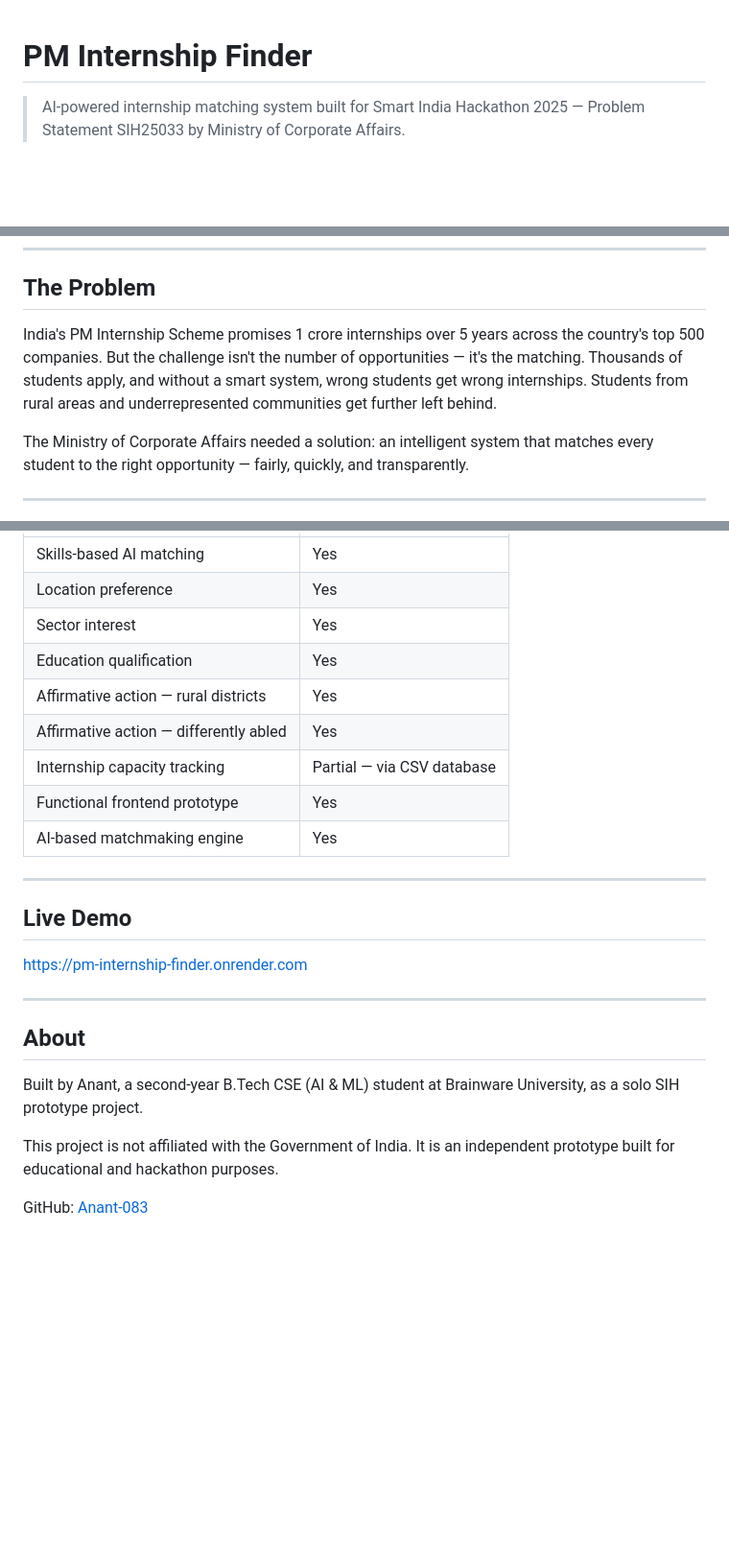
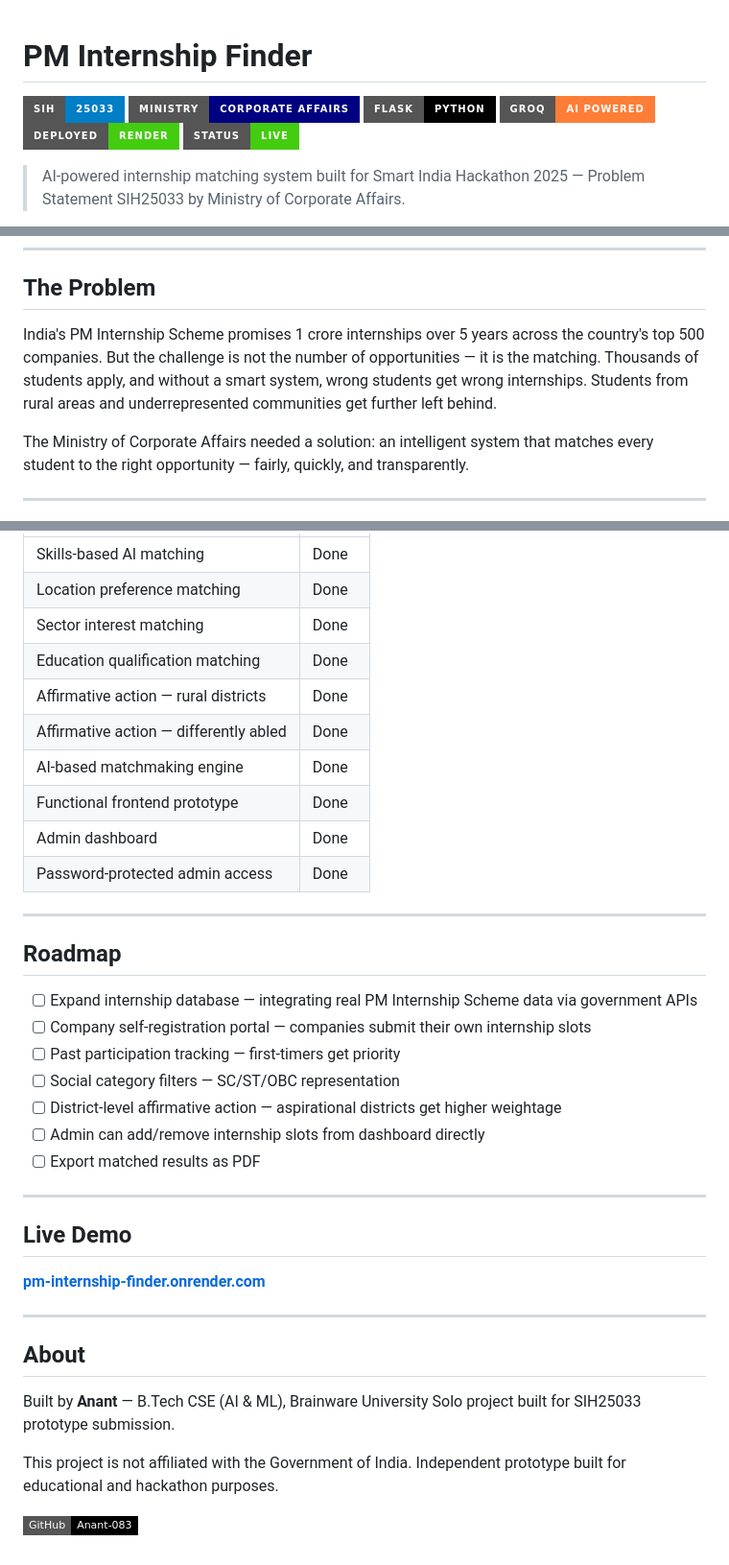
Before and after one commit to Anant-083/PM-Internship-Finder, a Markdown page: README.md, 3 parts joined by grey strips. Shown at 96% size. Rendered like a GitHub page; badges without logos; blank space fills up the shorter version.

```diff
--- a/README.md
+++ b/README.md
@@ -1,3 +1,10 @@
 # PM Internship Finder
 
+![SIH25033](https://img.shields.io/badge/SIH-25033-blue?style=for-the-badge)
+![Ministry of Corporate Affairs](https://img.shields.io/badge/Ministry-Corporate%20Affairs-navy?style=for-the-badge)
+![Flask](https://img.shields.io/badge/Flask-Python-black?style=for-the-badge&logo=flask)
+![Groq AI](https://img.shields.io/badge/Groq-AI%20Powered-orange?style=for-the-badge)
+![Render](https://img.shields.io/badge/Deployed-Render-brightgreen?style=for-the-badge)
+![Status](https://img.shields.io/badge/Status-Live-success?style=for-the-badge)
+
 > AI-powered internship matching system built for Smart India Hackathon 2025 — Problem Statement SIH25033 by Ministry of Corporate Affairs.
@@ -6,7 +15,7 @@
 
 ## The Problem
 
-India's PM Internship Scheme promises 1 crore internships over 5 years across the country's top 500 companies. But the challenge isn't the number of opportunities — it's the matching. Thousands of students apply, and without a smart system, wrong students get wrong internships. Students from rural areas and underrepresented communities get further left behind.
+India's PM Internship Scheme promises 1 crore internships over 5 years across the country's top 500 companies. But the challenge is not the number of opportunities — it is the matching. Thousands of students apply, and without a smart system, wrong students get wrong internships. Students from rural areas and underrepresented communities get further left behind.
 
 The Ministry of Corporate Affairs needed a solution: an intelligent system that matches every student to the right opportunity — fairly, quickly, and transparently.
 
@@ -91,26 +136,40 @@ Open `http://localhost:5000`
 |---|---|
-| Skills-based AI matching | Yes |
-| Location preference | Yes |
-| Sector interest | Yes |
-| Education qualification | Yes |
-| Affirmative action — rural districts | Yes |
-| Affirmative action — differently abled | Yes |
-| Internship capacity tracking | Partial — via CSV database |
-| Functional frontend prototype | Yes |
-| AI-based matchmaking engine | Yes |
+| Skills-based AI matching | Done |
+| Location preference matching | Done |
+| Sector interest matching | Done |
+| Education qualification matching | Done |
+| Affirmative action — rural districts | Done |
+| Affirmative action — differently abled | Done |
+| AI-based matchmaking engine | Done |
+| Functional frontend prototype | Done |
+| Admin dashboard | Done |
+| Password-protected admin access | Done |
+
+---
+
+## Roadmap
+
+- [ ] Expand internship database — integrating real PM Internship Scheme data via government APIs
+- [ ] Company self-registration portal — companies submit their own internship slots
+- [ ] Past participation tracking — first-timers get priority
+- [ ] Social category filters — SC/ST/OBC representation
+- [ ] District-level affirmative action — aspirational districts get higher weightage
+- [ ] Admin can add/remove internship slots from dashboard directly
+- [ ] Export matched results as PDF
 
 ---
 
 ## Live Demo
 
-https://pm-internship-finder.onrender.com
+**[pm-internship-finder.onrender.com](https://pm-internship-finder.onrender.com)**
 
 ---
 
 ## About
 
-Built by Anant, a second-year B.Tech CSE (AI & ML) student at Brainware University, as a solo SIH prototype project.
+Built by **Anant** — B.Tech CSE (AI & ML), Brainware University
+Solo project built for SIH25033 prototype submission.
 
-This project is not affiliated with the Government of India. It is an independent prototype built for educational and hackathon purposes.
+This project is not affiliated with the Government of India. Independent prototype built for educational and hackathon purposes.
 
-GitHub: [Anant-083](https://github.com/Anant-083)
+[![GitHub](https://img.shields.io/badge/GitHub-Anant--083-black?style=flat-square&logo=github)](https://github.com/Anant-083)
```
Also changed, not shown: other parts of README.md (+59 -21 lines).
